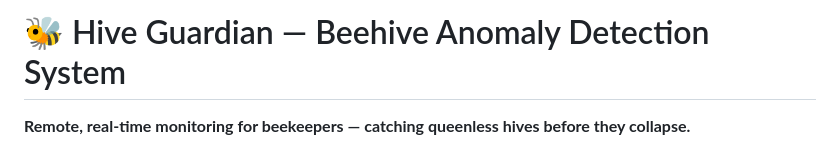
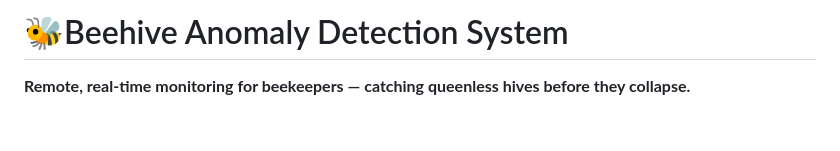
Before and after one commit to UlisesPe22/Portfolio_2026, a Markdown page: README.md, the part around the change. GitHub-like rendering; blank space fills up the shorter version.

```diff
--- a/README.md
+++ b/README.md
@@ -1,4 +1,4 @@
-# 🐝 Hive Guardian — Beehive Anomaly Detection System
+# 🐝Beehive Anomaly Detection System
 
 **Remote, real-time monitoring for beekeepers — catching queenless hives before they collapse.**
 
```
